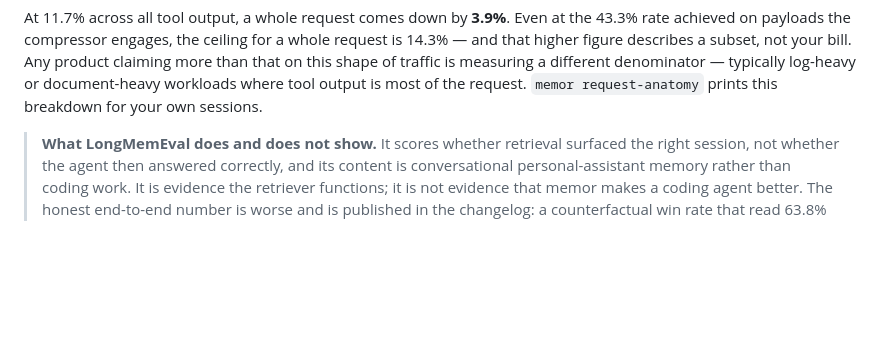
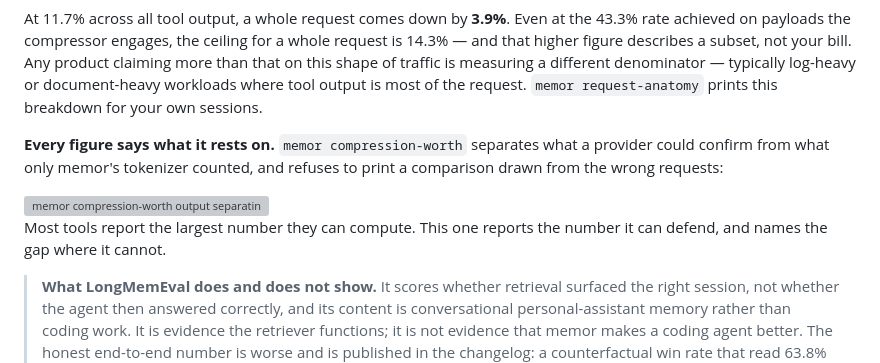
Before and after one commit to bnimit/memor-ai, a Markdown page: README.md, the part around one of its changes. Drawn GitHub-style; blank space fills up the shorter version; grey boxes are pictures that could not be loaded.

```diff
--- a/README.md
+++ b/README.md
@@ -188,6 +233,15 @@ Any product claiming more than that on this shape of traffic is measuring a
 different denominator — typically log-heavy or document-heavy workloads where
 tool output is most of the request. `memor request-anatomy` prints this
 breakdown for your own sessions.
+
+**Every figure says what it rests on.** `memor compression-worth` separates what
+a provider could confirm from what only memor's tokenizer counted, and refuses
+to print a comparison drawn from the wrong requests:
+
+<img src="docs/images/compression-worth.svg" alt="memor compression-worth output separating realized savings from figures no invoice can confirm" width="700">
+
+Most tools report the largest number they can compute. This one reports the
+number it can defend, and names the gap where it cannot.
 
 > **What LongMemEval does and does not show.** It scores whether retrieval
 > surfaced the right session, not whether the agent then answered correctly, and
```
Also changed, not shown: other parts of README.md (+56 -11 lines), CONTRIBUTING.md (+18 -0 lines), docs/images/dashboard-overview.png (added), 5 other files.
